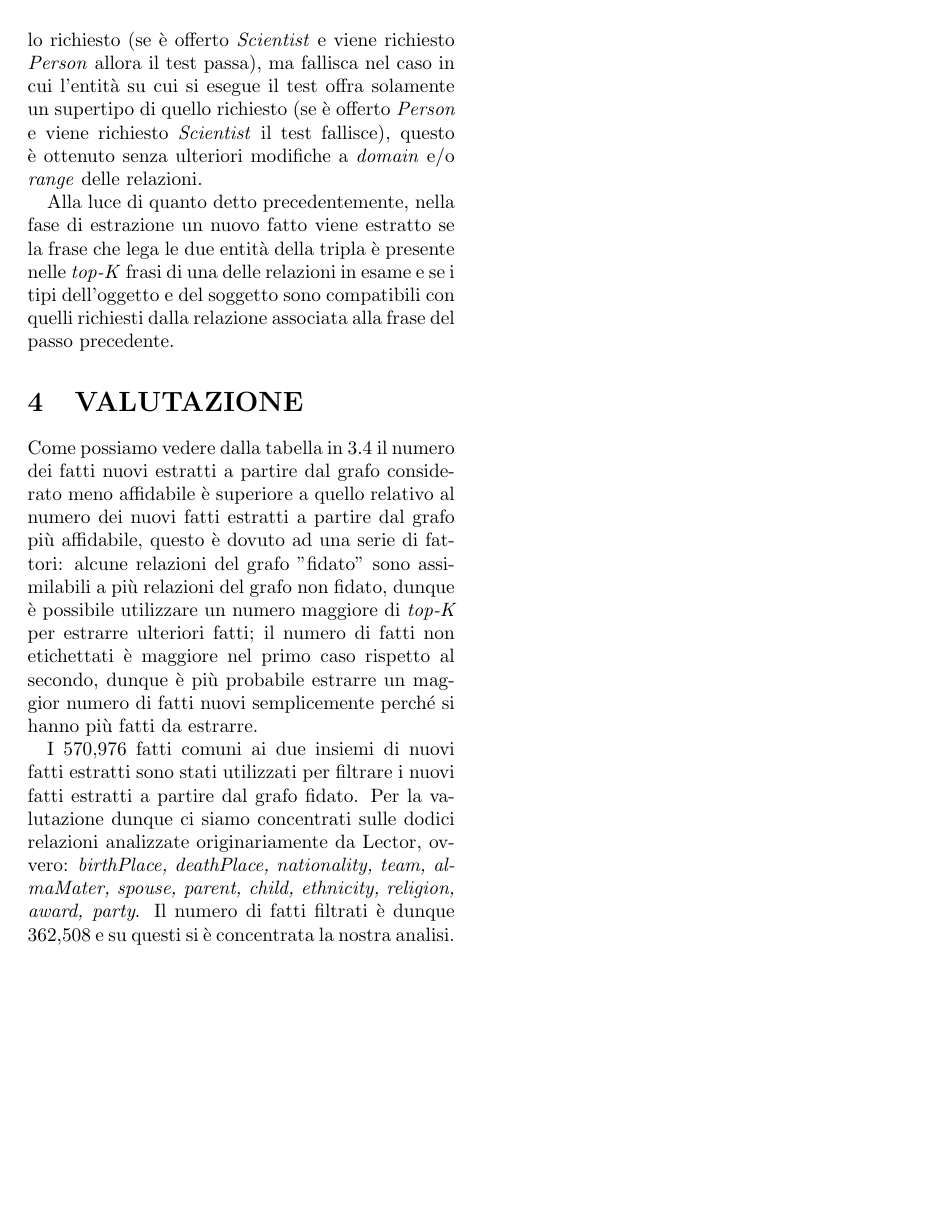
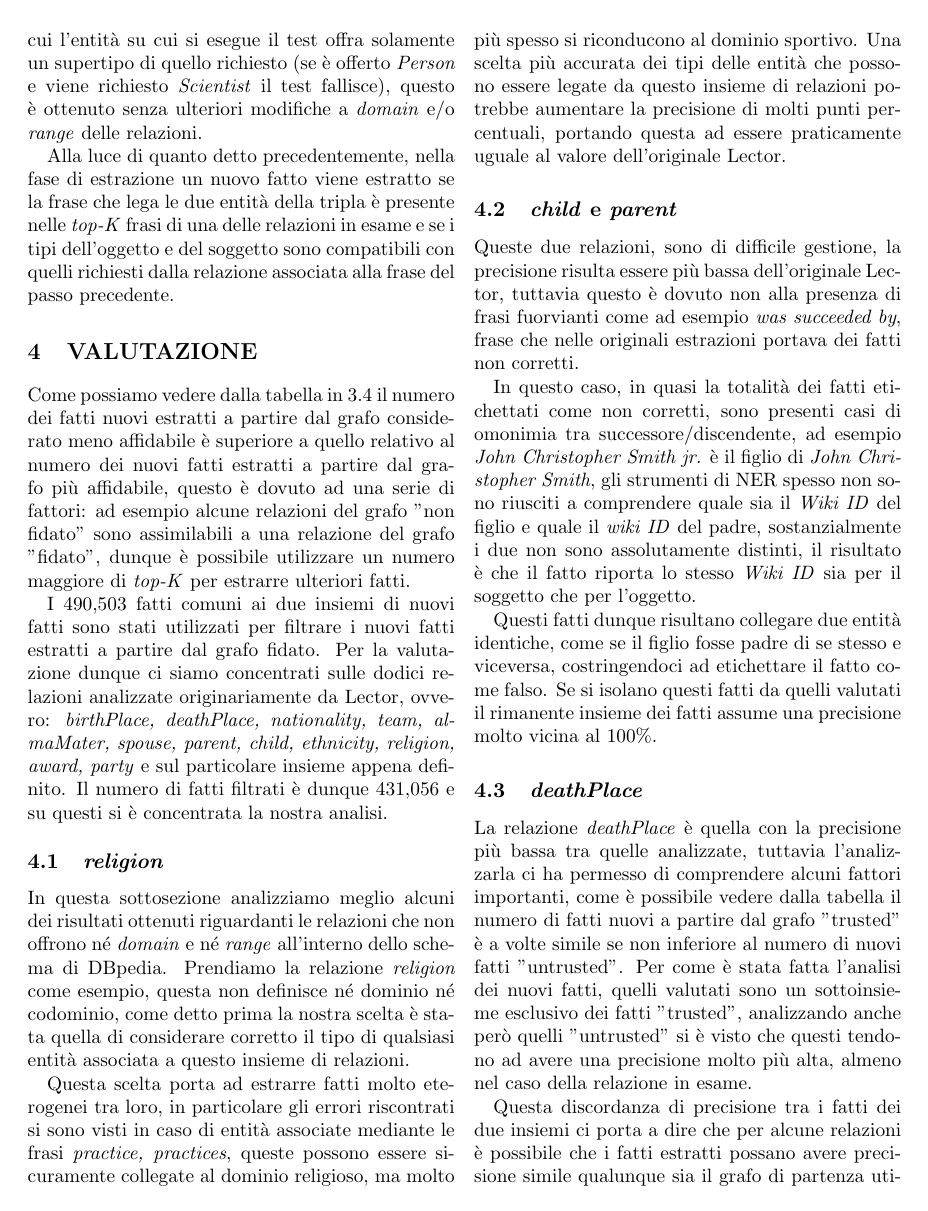
Before and after one commit to LectorDBPedia/Lector, a LaTeX document (paper/paper.tex): page 6 of 6 before the commit and page 6 of 7 after it. Compiled offline with pdfLaTeX.

Commit message:
RC1 paper

```diff
--- a/paper/paper.tex
+++ b/paper/paper.tex
@@ -5,6 +5,11 @@
 \usepackage{amsfonts}
 \usepackage{amssymb}
 \usepackage{graphicx}
+\usepackage{sectsty}
+
+\sectionfont{\fontsize{13}{15}\selectfont}
+\subsectionfont{\fontsize{11}{12}\selectfont}
+
 
 \author{M. Faretra, G. Marini, A. Martinelli}
 \title{\textbf{Raccolta accurata di fatti da testo in linguaggio naturale di Wikipedia}\\Ricreare Lector utilizzando DBpedia}
@@ -195,7 +198,27 @@
 
 \section{VALUTAZIONE}
 
-Come possiamo vedere dalla tabella in \ref{nuovi-vecchi} il numero dei fatti nuovi estratti a partire dal grafo considerato meno affidabile è superiore a quello relativo al numero dei nuovi fatti estratti a partire dal grafo più affidabile, questo è dovuto ad una serie di fattori: alcune relazioni del grafo "fidato" sono assimilabili a più relazioni del grafo non fidato, dunque è possibile utilizzare un numero maggiore di \textit{top-K} per estrarre ulteriori fatti; il numero di fatti non etichettati è maggiore nel primo caso rispetto al secondo, dunque è più probabile estrarre un maggior numero di fatti nuovi semplicemente perché si hanno più fatti da estrarre.
+Come possiamo vedere dalla tabella in \ref{nuovi-vecchi} il numero dei fatti nuovi estratti a partire dal grafo considerato meno affidabile è superiore a quello relativo al numero dei nuovi fatti estratti a partire dal grafo più affidabile, questo è dovuto ad una serie di fattori: ad esempio alcune relazioni del grafo "non fidato" sono assimilabili a una relazione del grafo "fidato", dunque è possibile utilizzare un numero maggiore di \textit{top-K} per estrarre ulteriori fatti.
 
-I 570,976 fatti comuni ai due insiemi di nuovi fatti estratti sono stati utilizzati per filtrare i nuovi fatti estratti a partire dal grafo fidato. Per la valutazione dunque ci siamo concentrati sulle dodici relazioni analizzate originariamente da Lector, ovvero:
-\textit{birthPlace, deathPlace, nationality, team, almaMater, spouse, parent, child, ethnicity, religion, award, party}. Il numero di fatti filtrati è dunque 362,508 e su questi si è concentrata la nostra analisi.
+I 490,503 fatti comuni ai due insiemi di nuovi fatti sono stati utilizzati per filtrare i nuovi fatti estratti a partire dal grafo fidato. Per la valutazione dunque ci siamo concentrati sulle dodici relazioni analizzate originariamente da Lector, ovvero:
+\textit{birthPlace, deathPlace, nationality, team, almaMater, spouse, parent, child, ethnicity, religion, award, party} e sul particolare insieme appena definito. Il numero di fatti filtrati è dunque 431,056 e su questi si è concentrata la nostra analisi.
+
+\subsection{\textit{religion}}
+
+In questa sottosezione analizziamo meglio alcuni dei risultati ottenuti riguardanti le relazioni che non offrono né \textit{domain} e né \textit{range} all'interno dello schema di DBpedia. Prendiamo la relazione \textit{religion} come esempio, questa non definisce né dominio né codominio, come detto prima la nostra scelta è stata quella di considerare corretto il tipo di qualsiasi entità associata a questo insieme di relazioni.
+
+Questa scelta porta ad estrarre fatti molto eterogenei tra loro, in particolare gli errori riscontrati si sono visti in caso di entità associate mediante le frasi \textit{practice, practices}, queste possono essere sicuramente collegate al dominio religioso, ma molto più spesso si riconducono al dominio sportivo. Una scelta più accurata dei tipi delle entità che possono essere legate da questo insieme di relazioni potrebbe aumentare la precisione di molti punti percentuali, portando questa ad essere praticamente uguale al valore dell'originale Lector.
+
+\subsection{\textit{child} e \textit{parent}}\label{child&parent}
+
+Queste due relazioni, sono di difficile gestione, la precisione risulta essere più bassa dell'originale Lector, tuttavia questo è dovuto non alla presenza di frasi fuorvianti come ad esempio \textit{was succeeded by}, frase che nelle originali estrazioni portava dei fatti non corretti.
+
+In questo caso, in quasi la totalità dei fatti etichettati come non corretti, sono presenti casi di omonimia tra successore/discendente, ad esempio \textit{John Christopher Smith jr.} è il figlio di \textit{John Christopher Smith}, gli strumenti di NER spesso non sono riusciti a comprendere quale sia il \textit{Wiki ID} del figlio e quale il \textit{wiki ID} del padre, sostanzialmente i due non sono assolutamente distinti, il risultato è che il fatto riporta lo stesso \textit{Wiki ID} sia per il soggetto che per l'oggetto.
+
+Questi fatti dunque risultano collegare due entità identiche, come se il figlio fosse padre di se stesso e viceversa, costringendoci ad etichettare il fatto come falso. Se si isolano questi fatti da quelli valutati il rimanente insieme dei fatti assume una precisione molto vicina al 100\%.
+
+\subsection{\textit{deathPlace}} \label{deathPlace}
+
+La relazione \textit{deathPlace} è quella con la precisione più bassa tra quelle analizzate, tuttavia l'analizzarla ci ha permesso di comprendere alcuni fattori importanti, come è possibile vedere dalla tabella il numero di fatti nuovi a partire dal grafo "trusted" è a volte simile se non inferiore al numero di nuovi fatti "untrusted". Per come è stata fatta l'analisi dei nuovi fatti, quelli valutati sono un sottoinsieme esclusivo dei fatti "trusted", analizzando anche però quelli "untrusted" si è visto che questi tendono ad avere una precisione molto più alta, almeno nel caso della relazione in esame.
+
+Questa discordanza di precisione tra i fatti dei due insiemi ci porta a dire che per alcune relazioni è possibile che i fatti estratti possano avere precisione simile qualunque sia il grafo di partenza utilizzato, potrebbe essere dunque utile unire i due grafi di partenza in modo tale da non creare problemi legati alla precisione nella fase di estrazione riguardante questo tipo di relazioni, qualora questa venga effettuata con il filtraggio dei fatti come è stata eseguita nel nostro lavoro.
```
Also changed, not shown: paper/paper.pdf, paper/paper.tex (32 more changed lines), 2 other files.
